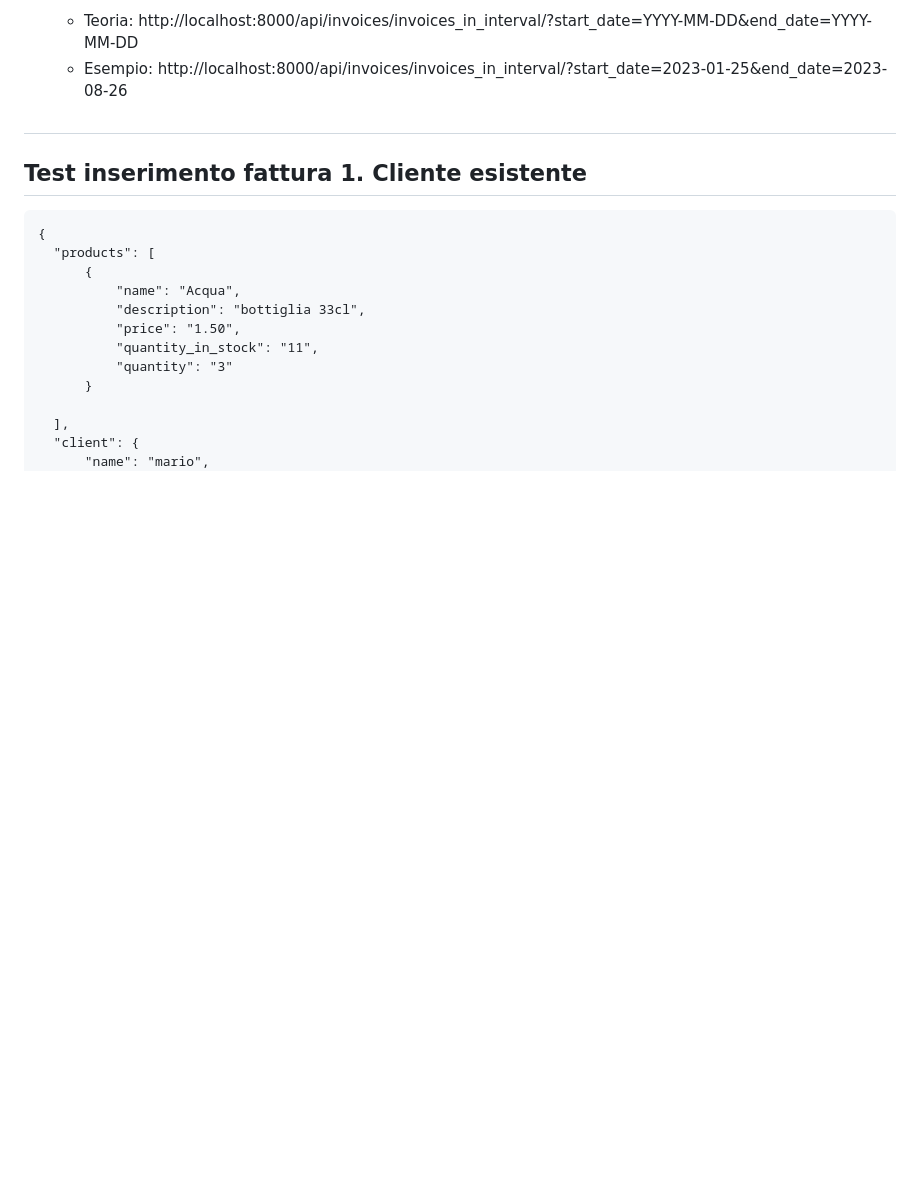
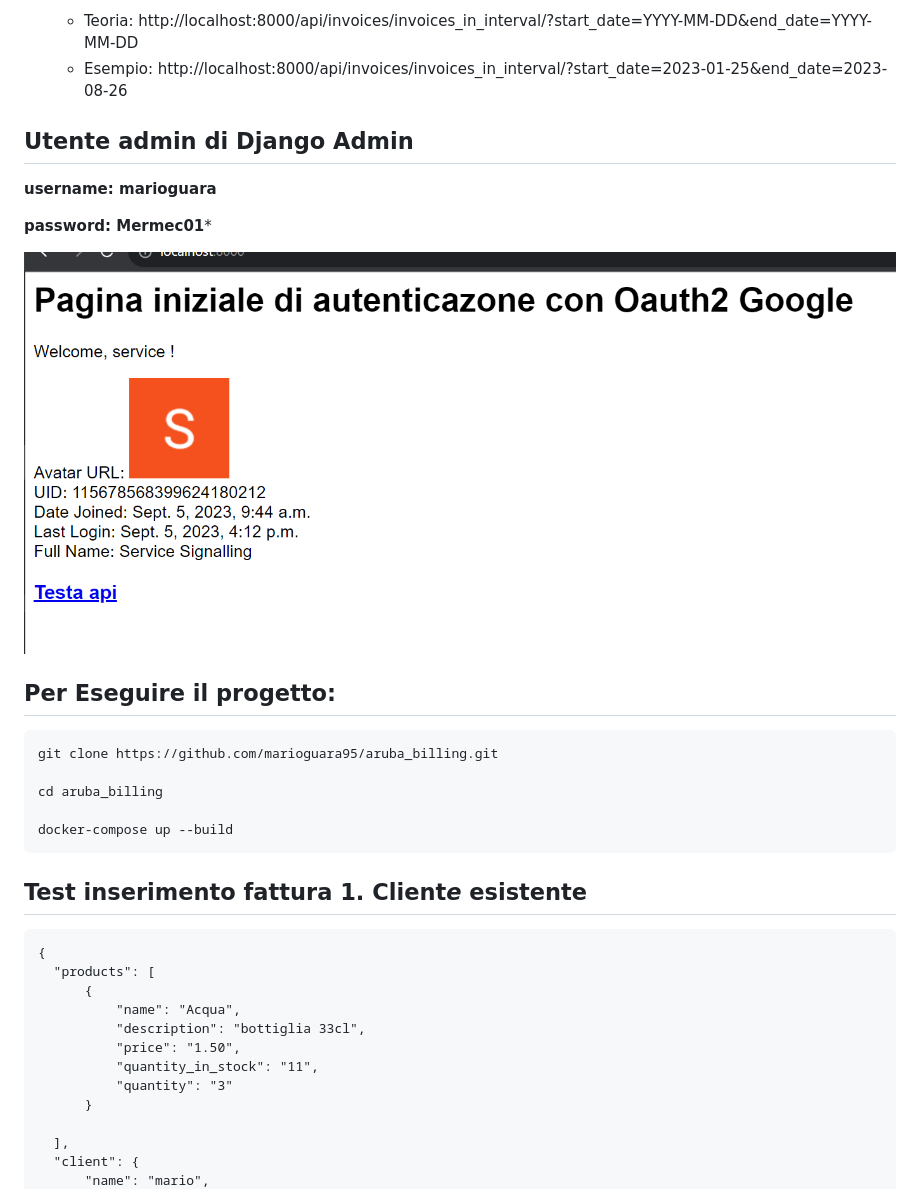
Before and after one commit to marioguara95/aruba_billing, a Markdown page: README.md, the part around the change printed below. GitHub-like rendering; pictures changed too: static/images/1.png (added); blank space fills up the shorter version.

`````diff
--- a/README.md
+++ b/README.md
@@ -78,12 +78,29 @@ lo stato è simulato)_
    - Teoria:  http://localhost:8000/api/invoices/invoices_in_interval/?start_date=YYYY-MM-DD&end_date=YYYY-MM-DD
    - Esempio: http://localhost:8000/api/invoices/invoices_in_interval/?start_date=2023-01-25&end_date=2023-08-26
 
-##
 
 
-## Test inserimento fattura 1. Cliente esistente
+## Utente admin di Django Admin
+**username: marioguara**
+
+**password: Mermec01***
 
 
+<picture>
+  <img src="static/images/1.png">
+</picture>
+
+## Per Eseguire il progetto:
+````
+git clone https://github.com/marioguara95/aruba_billing.git
+
+cd aruba_billing
+
+docker-compose up --build
+````
+
+
+## Test inserimento fattura 1. Client*e* esistente
 
 ````
 {
`````
Also changed, not shown: other parts of README.md (+2 -2 lines), 2 other files.
